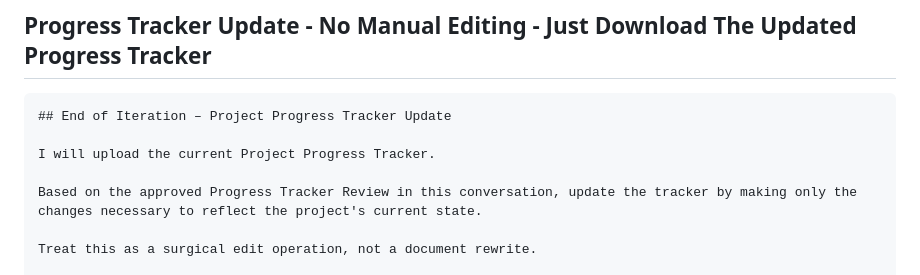
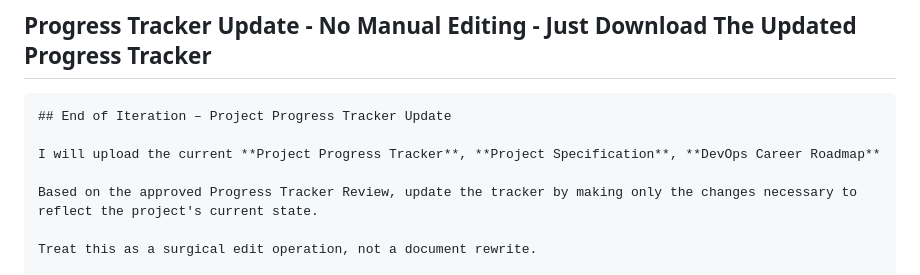
Before and after one commit to NakkaNithish27/DevOps-Engineer-Path, a Markdown page: Lets_Get_High_Package_Job/High_ROI_Plan/Chat GPT Session Prompt.md, the part around the change. GitHub-like rendering.

Commit message:
Enhance project progress tracker update instructions
Updated the prompt to include additional documents and clarify instructions.

````diff
--- a/Lets_Get_High_Package_Job/High_ROI_Plan/Chat GPT Session Prompt.md
+++ b/Lets_Get_High_Package_Job/High_ROI_Plan/Chat GPT Session Prompt.md
@@ -181,9 +181,9 @@ Ensure the combined parts form one complete replacement document.
 ```markdown
 ## End of Iteration – Project Progress Tracker Update
 
-I will upload the current Project Progress Tracker.
+I will upload the current **Project Progress Tracker**, **Project Specification**, **DevOps Career Roadmap**
 
-Based on the approved Progress Tracker Review in this conversation, update the tracker by making only the changes necessary to reflect the project's current state.
+Based on the approved Progress Tracker Review, update the tracker by making only the changes necessary to reflect the project's current state.
 
 Treat this as a surgical edit operation, not a document rewrite.
 
````
